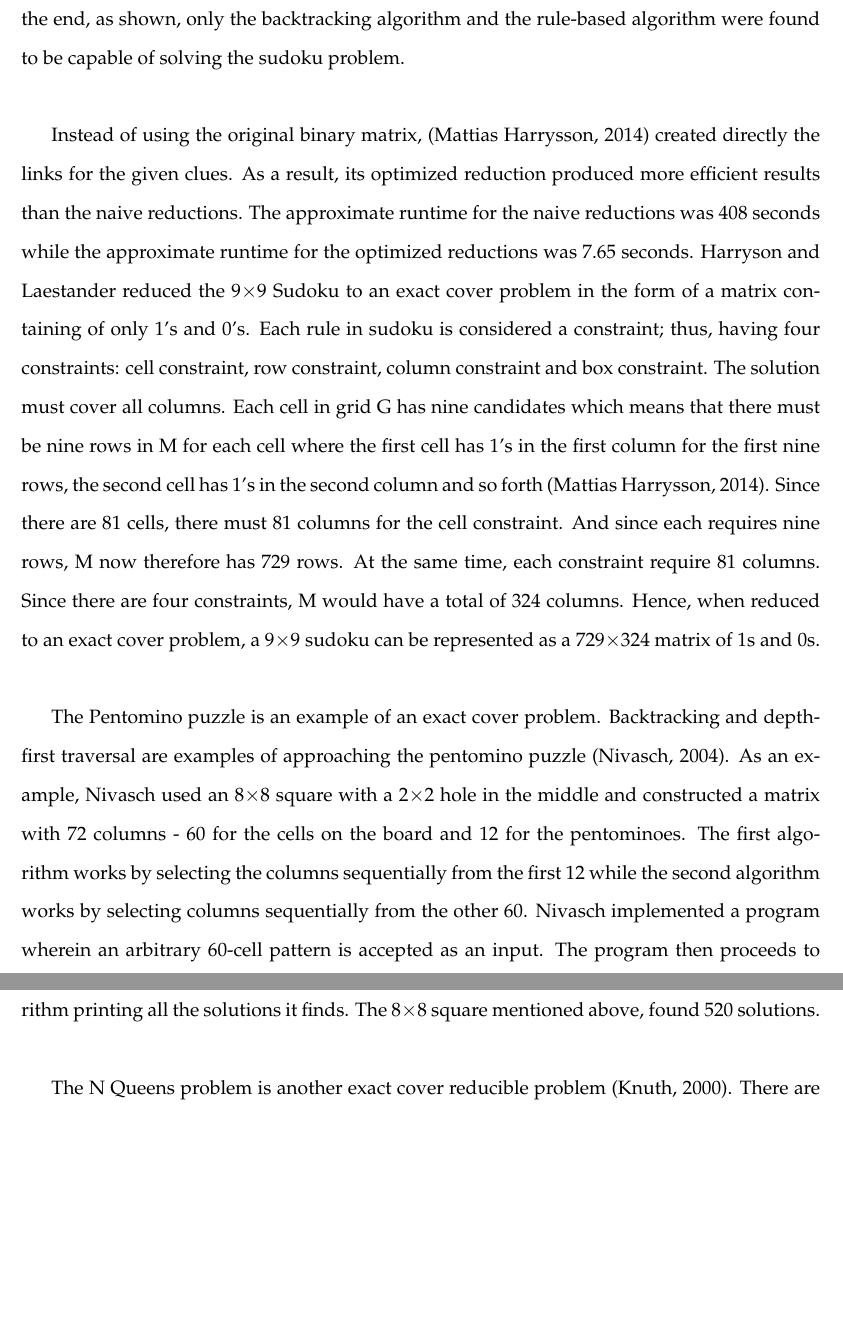
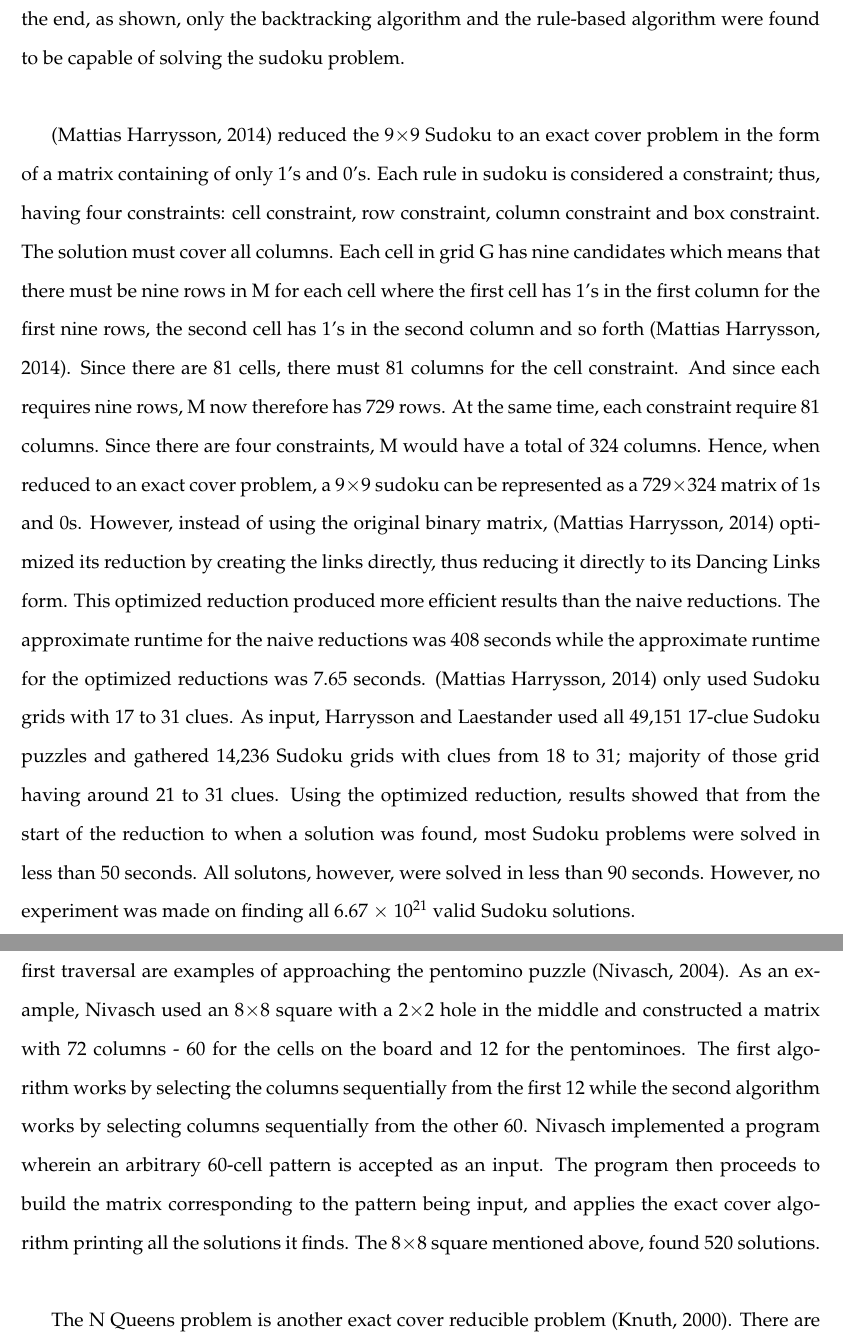
Before and after one commit to kristelahlaine/Thesis, a LaTeX thesis (proposal.tex): two parts of pages 13 and 14 of 34, joined at a grey line, cut so that both start at the same text, the shorter picture padded with empty space. Compiled offline with pdfLaTeX.

Commit message:
edited RRL on Harrysson

```diff
--- a/proposal.tex
+++ b/proposal.tex
@@ -219,7 +219,7 @@ Many practical algorithms used for solving the Sudoku problems are fast enough t
 
 \cite{Berggren} compared three algorithms for solving the sudoku problem with the primary focus to measure and analyze the potential of these three algorithms in solving 17-clue Sudoku problems consisting of 49, 151 puzzles with a maximum solving time limit of 20 seconds. The algorithms were backtracking, rule-based and Boltzmann Machine. In addition, they also covered the difficulty rating of a sudoku puzzle, sudoku puzzle generation and how well the algorithms are fit for parallelizing. Out of the 49, 151 17-clue puzzles, the backtracking algorithm was not able to solve 1, 150 puzzles; 142 of those unsolved puzzles had unstable measurements. However, the algorithm was the second most efficient algorithm among the three tested algorithms. It had a mean solving time of 1.66 seconds for the solved puzzles. Given the maximum time limit 20 seconds to solve each puzzle, \cite{Berggren} suggests that if there had been more time, the other 1,150 unsolved puzzles would have been solved. However, the solving time for each puzzle may be different from each other and the solving times are unknown, it is impossible to know what their solving time is. Solving all 49, 151 17-clue puzzles with no unstable measurements, the Rule-based algorithm ended being the most efficient and accurate solving algorithm with a solving time of 0.02 seconds. With the use of logic rules with a polynomial time complexity, the thesis observed that there was a small time interval at which puzzles were solved. However, when the algorithm resolves to guessing, the time complexity is changed to exponential time thus the solving time will increase substantially - because, as noted, the guessing is simply like the backtracking algorithm. Using Boltzmann Machines proved to be very inefficient in solving the Sudoku problem. The algorithm was not able to solve all 49, 151 17-clue puzzles. Instead it needed at least 46 clues for it to be able to solve a puzzle. All results were still given a maximum solving time limit of 20 seconds. But the results turned out to be terrible and the measurements were unstable. In the end, as shown, only the backtracking algorithm and the rule-based algorithm were found to be capable of solving the sudoku problem.\\
 
-	Instead of using the original binary matrix, \cite{Harrysson} created directly the links for the given clues. As a result, its optimized reduction produced more efficient results than the naive reductions. The approximate runtime for the naive reductions was 408 seconds while the approximate runtime for the optimized reductions was 7.65 seconds. Harryson and Laestander reduced the 9$\times$9 Sudoku to an exact cover problem in the form of a matrix containing of only 1’s and 0’s. Each rule in sudoku is considered a constraint; thus, having four constraints: cell constraint, row constraint, column constraint and box constraint. The solution must cover all columns. Each cell in grid G has nine candidates which means that there must be nine rows in M for each cell where the first cell has 1’s in the first column for the first nine rows, the second cell has 1’s in the second column and so forth \cite{Harrysson}. Since there are 81 cells, there must 81 columns for the cell constraint. And since each requires nine rows, M now therefore has 729 rows. At the same time, each constraint require 81 columns. Since there are four constraints, M would have a total of 324 columns. Hence, when reduced to an exact cover problem, a 9$\times$9 sudoku can be represented as a 729$\times$324 matrix of 1s and 0s.\\
+	\cite{Harrysson} reduced the 9$\times$9 Sudoku to an exact cover problem in the form of a matrix containing of only 1’s and 0’s. Each rule in sudoku is considered a constraint; thus, having four constraints: cell constraint, row constraint, column constraint and box constraint. The solution must cover all columns. Each cell in grid G has nine candidates which means that there must be nine rows in M for each cell where the first cell has 1’s in the first column for the first nine rows, the second cell has 1’s in the second column and so forth \cite{Harrysson}. Since there are 81 cells, there must 81 columns for the cell constraint. And since each requires nine rows, M now therefore has 729 rows. At the same time, each constraint require 81 columns. Since there are four constraints, M would have a total of 324 columns. Hence, when reduced to an exact cover problem, a 9$\times$9 sudoku can be represented as a 729$\times$324 matrix of 1s and 0s. However, instead of using the original binary matrix, \cite{Harrysson} optimized its reduction by creating the links directly, thus reducing it directly to its Dancing Links form. This optimized reduction produced more efficient results than the naive reductions. The approximate runtime for the naive reductions was 408 seconds while the approximate runtime for the optimized reductions was 7.65 seconds. \cite{Harrysson} only used Sudoku grids with 17 to 31 clues. As input, Harrysson and Laestander used all 49,151 17-clue Sudoku puzzles and gathered 14,236 Sudoku grids with clues from 18 to 31; majority of those grid having around 21 to 31 clues. Using the optimized reduction, results showed that from the start of the reduction to when a solution was found, most Sudoku problems were solved in less than 50 seconds. All solutons, however, were solved in less than 90 seconds. However, no experiment was made on finding all 6.67 $\times$ 10\textsuperscript{21} valid Sudoku solutions.\\
 
 		The Pentomino puzzle is an example of an exact cover problem. Backtracking and depth-first traversal are examples of approaching the pentomino puzzle \cite{Nivasch}. As an example, Nivasch used an 8$\times$8 square with a 2$\times$2 hole in the middle and constructed a matrix with 72 columns - 60 for the cells on the board and 12 for the pentominoes. The first algorithm works by selecting the columns sequentially from the first 12 while the second algorithm works by selecting columns sequentially from the other 60. Nivasch implemented a program wherein an arbitrary 60-cell pattern is accepted as an input. The program then proceeds to build the matrix corresponding to the pattern being input, and applies the exact cover algorithm printing all the solutions it finds. The 8$\times$8 square mentioned above, found 520 solutions.\\
 
```
